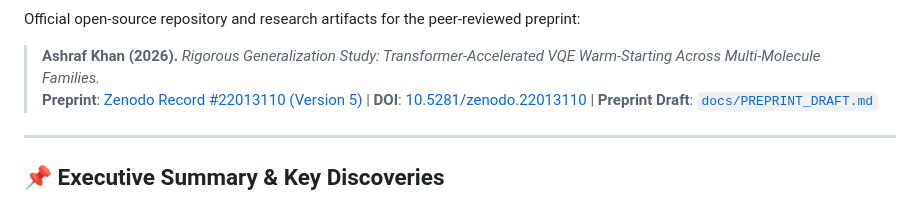
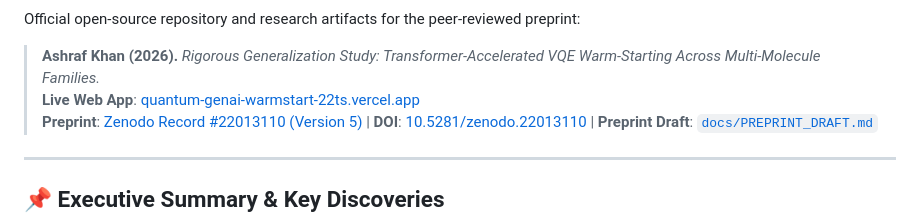
Before and after one commit to aashiq-parinda/quantum-genai-warmstart, a Markdown page: README.md, the part around one of its changes. Drawn GitHub-style.

Commit message:
docs: add live interactive demo badge to README

```diff
--- a/README.md
+++ b/README.md
@@ -9,6 +10,7 @@
 Official open-source repository and research artifacts for the peer-reviewed preprint:
 
 > **Ashraf Khan (2026).** *Rigorous Generalization Study: Transformer-Accelerated VQE Warm-Starting Across Multi-Molecule Families.*
+> **Live Web App**: [quantum-genai-warmstart-22ts.vercel.app](https://quantum-genai-warmstart-22ts.vercel.app/)
 > **Preprint**: [Zenodo Record #22013110 (Version 5)](https://zenodo.org/records/22013110) | **DOI**: [10.5281/zenodo.22013110](https://doi.org/10.5281/zenodo.22013110) | **Preprint Draft**: [`docs/PREPRINT_DRAFT.md`](docs/PREPRINT_DRAFT.md)
 
 ---
```
Also changed, not shown: other parts of README.md (+1 -0 lines).
